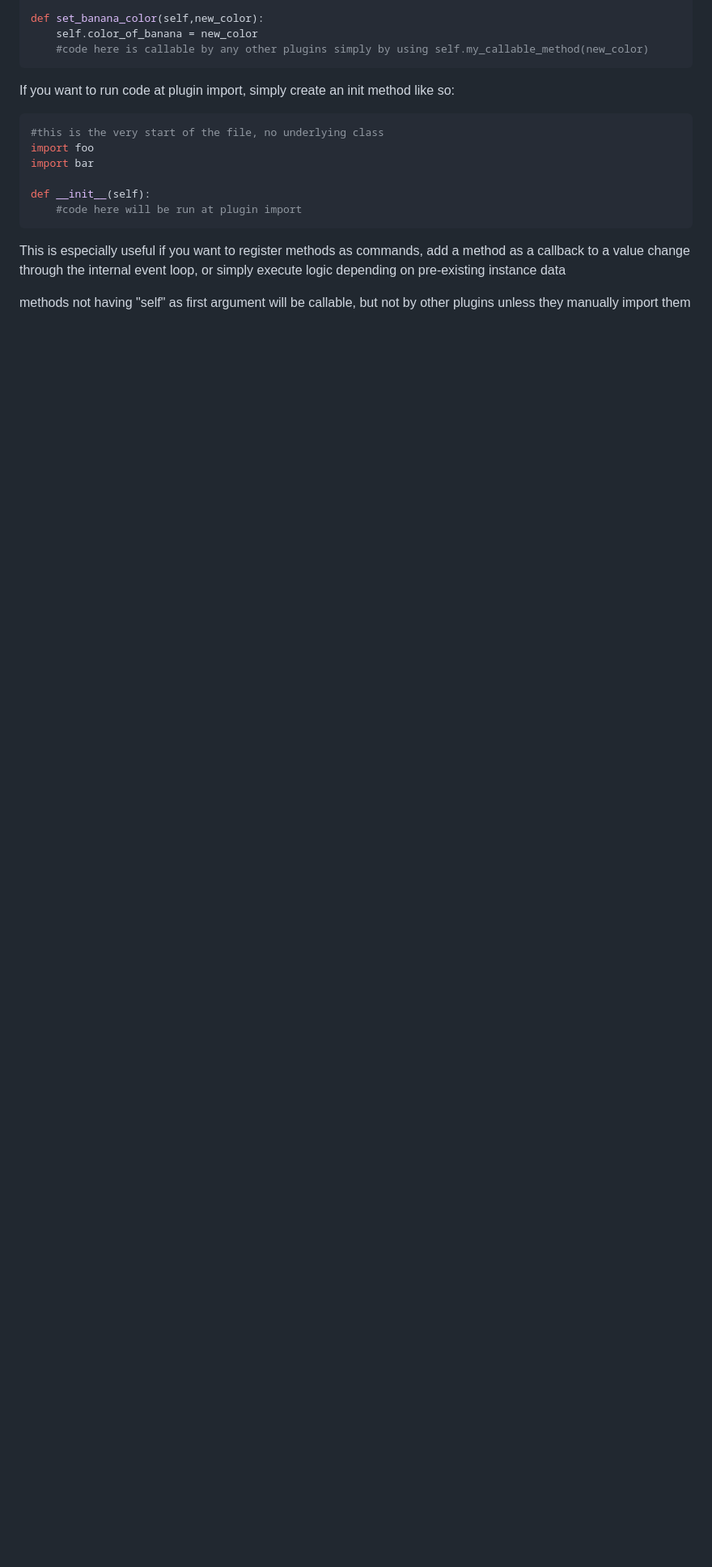
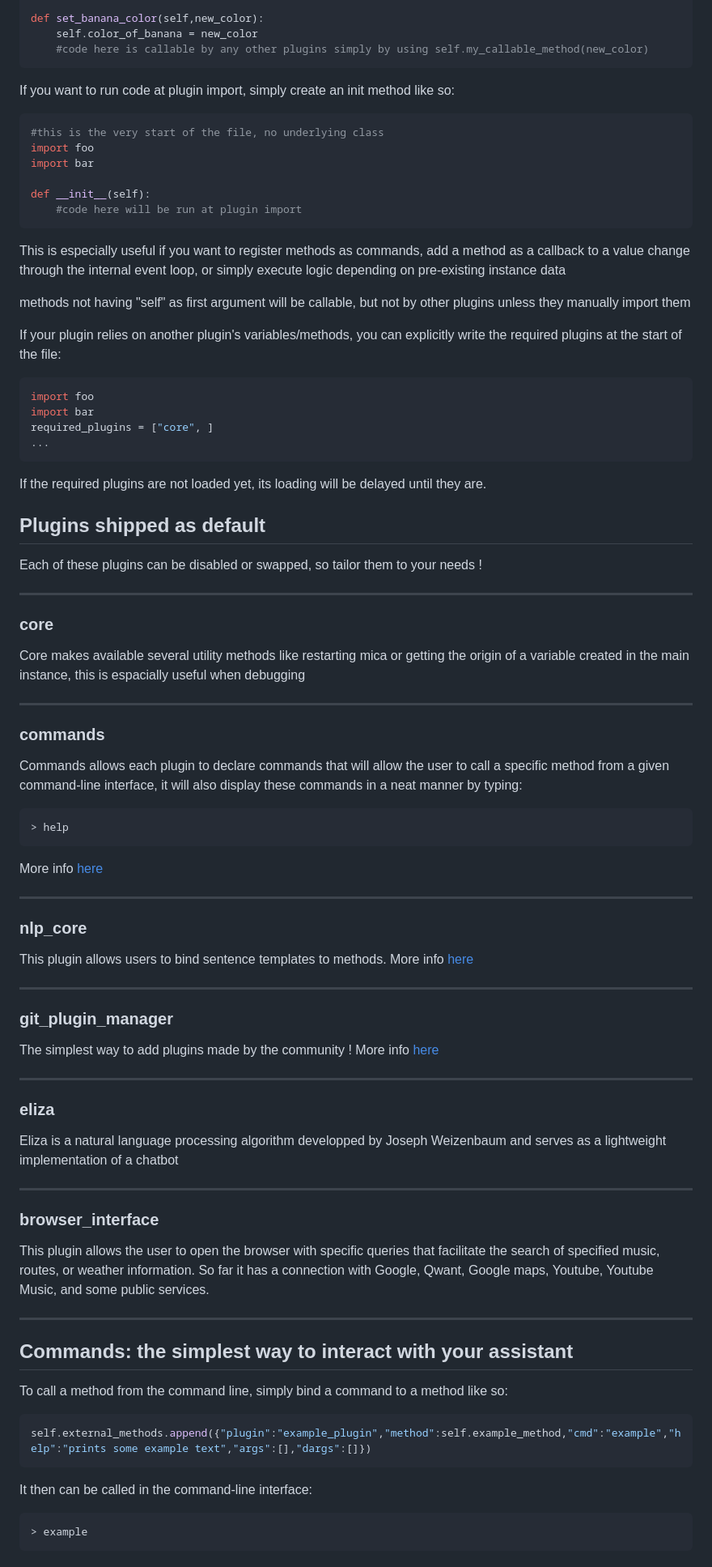
Before and after one commit to MicaProject/Mica, a Markdown page: README.md, the part around one of its changes. Shown at 81% size. Rendered like a GitHub page; blank space fills up the shorter version.

````diff
--- a/README.md
+++ b/README.md
@@ -131,3 +107,57 @@ def __init__(self):
 This is especially useful if you want to register methods as commands, add a method as a callback to a value change through the internal event loop, or simply execute logic depending on pre-existing instance data
 
 methods not having "self" as first argument will be callable, but not by other plugins unless they manually import them
+
+If your plugin relies on another plugin's variables/methods, you can explicitly write the required plugins at the start of the file:
+```python
+import foo
+import bar
+required_plugins = ["core", ]
+...
+```
+If the required plugins are not loaded yet, its loading will be delayed until they are.
+
+## Plugins shipped as default
+Each of these plugins can be disabled or swapped, so tailor them to your needs !
+
+---
+### core
+Core makes available several utility methods like restarting mica or getting the origin of a variable created in the main instance, this is espacially useful when debugging
+
+---
+### commands
+Commands allows each plugin to declare commands that will allow the user to call a specific method from a given command-line interface, it  will also display these commands in a neat manner by typing:
+```
+> help
+```
+More info [here](#commands-the-simplest-way-to-interact-with-your-assistant)
+
+
+
+---
+### nlp_core
+This plugin allows users to bind sentence templates to methods. More info [here](#talk-to-your-assistant-)
+
+---
+### git_plugin_manager
+The simplest way to add plugins made by the community ! More info [here](#share-plugins-with-the-community-)
+
+---
+### eliza
+Eliza is a natural language processing algorithm developped by Joseph Weizenbaum and serves as a lightweight implementation of a chatbot
+
+---
+### browser_interface
+This plugin allows the user to open the browser with specific queries that facilitate the search of specified music, routes, or weather information. So far it has a connection with Google, Qwant, Google maps, Youtube, Youtube Music, and some public services.
+
+---
+## Commands: the simplest way to interact with your assistant
+To call a method from the command line, simply bind a command to a method like so:
+```python
+self.external_methods.append({"plugin":"example_plugin","method":self.example_method,"cmd":"example","help":"prints some example text","args":[],"dargs":[]})
+```
+It then can be called in the command-line interface:
+```
+> example
+```
+
````
Also changed, not shown: other parts of README.md (+104 -32 lines).
